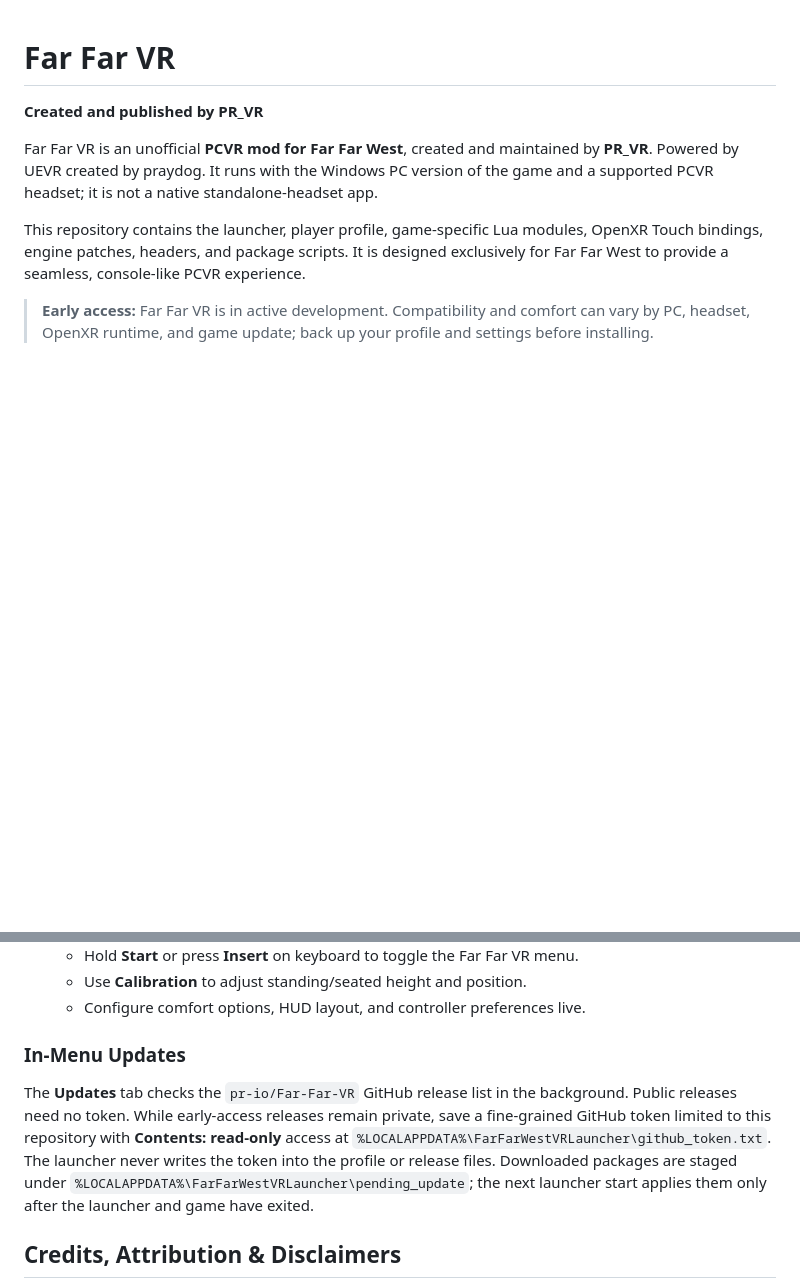
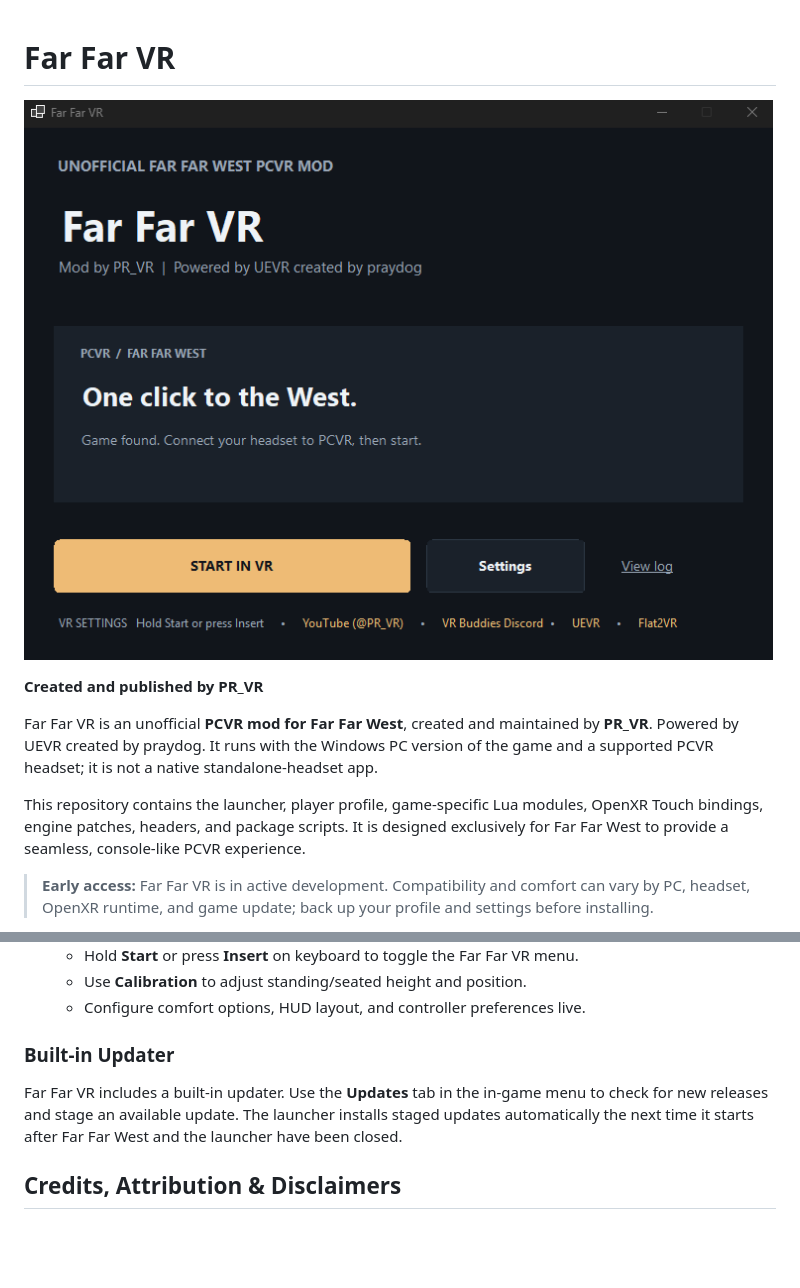
Before and after one commit to pr-io/Far-Far-VR, a Markdown page: README.md, 2 parts joined by grey strips. GitHub-like rendering; pictures changed too: docs/farfarvr-launcher.png (added); blank space fills up the shorter version.

Commit message:
docs: add launcher screenshot and clarify built-in updater
Co-authored-by: Copilot App <223556219+Copilot@users.noreply.github.com>

```diff
--- a/README.md
+++ b/README.md
@@ -1,4 +1,7 @@
 # Far Far VR
+
+![Far Far VR launcher](docs/farfarvr-launcher.png)
+
 **Created and published by PR_VR**
 
 Far Far VR is an unofficial **PCVR mod for Far Far West**, created and maintained by **PR_VR**. Powered by UEVR created by praydog. It runs with the Windows PC version of the game and a supported PCVR headset; it is not a native standalone-headset app.
@@ -26,9 +29,9 @@ Requirements: 64-bit Windows 10/11, Far Far West installed through Steam, a comp
    - Use **Calibration** to adjust standing/seated height and position.
    - Configure comfort options, HUD layout, and controller preferences live.
 
-### In-Menu Updates
+### Built-in Updater
 
-The **Updates** tab checks the `pr-io/Far-Far-VR` GitHub release list in the background. Public releases need no token. While early-access releases remain private, save a fine-grained GitHub token limited to this repository with **Contents: read-only** access at `%LOCALAPPDATA%\FarFarWestVRLauncher\github_token.txt`. The launcher never writes the token into the profile or release files. Downloaded packages are staged under `%LOCALAPPDATA%\FarFarWestVRLauncher\pending_update`; the next launcher start applies them only after the launcher and game have exited.
+Far Far VR includes a built-in updater. Use the **Updates** tab in the in-game menu to check for new releases and stage an available update. The launcher installs staged updates automatically the next time it starts after Far Far West and the launcher have been closed.
 
 ## Credits, Attribution & Disclaimers
 
```
